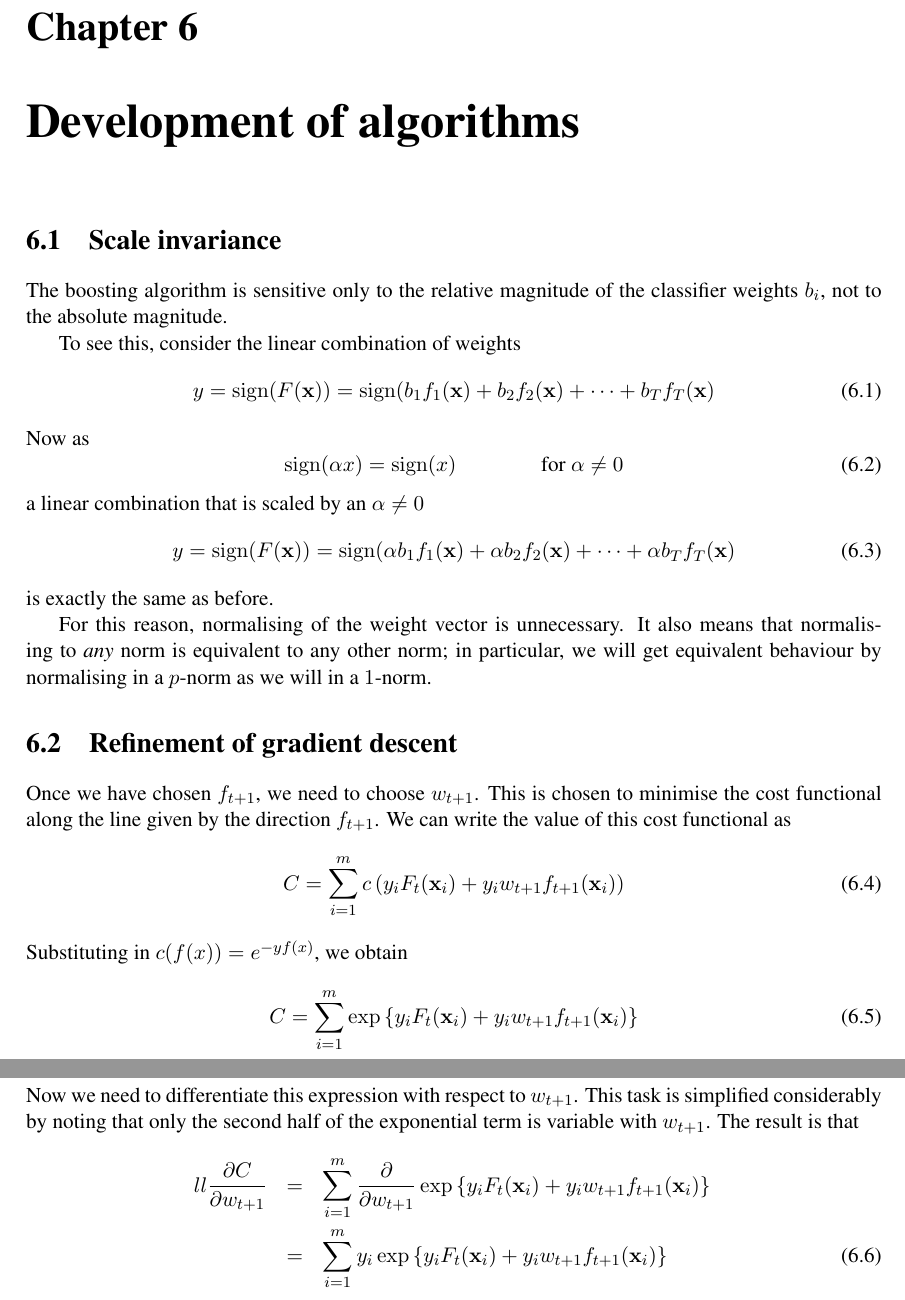
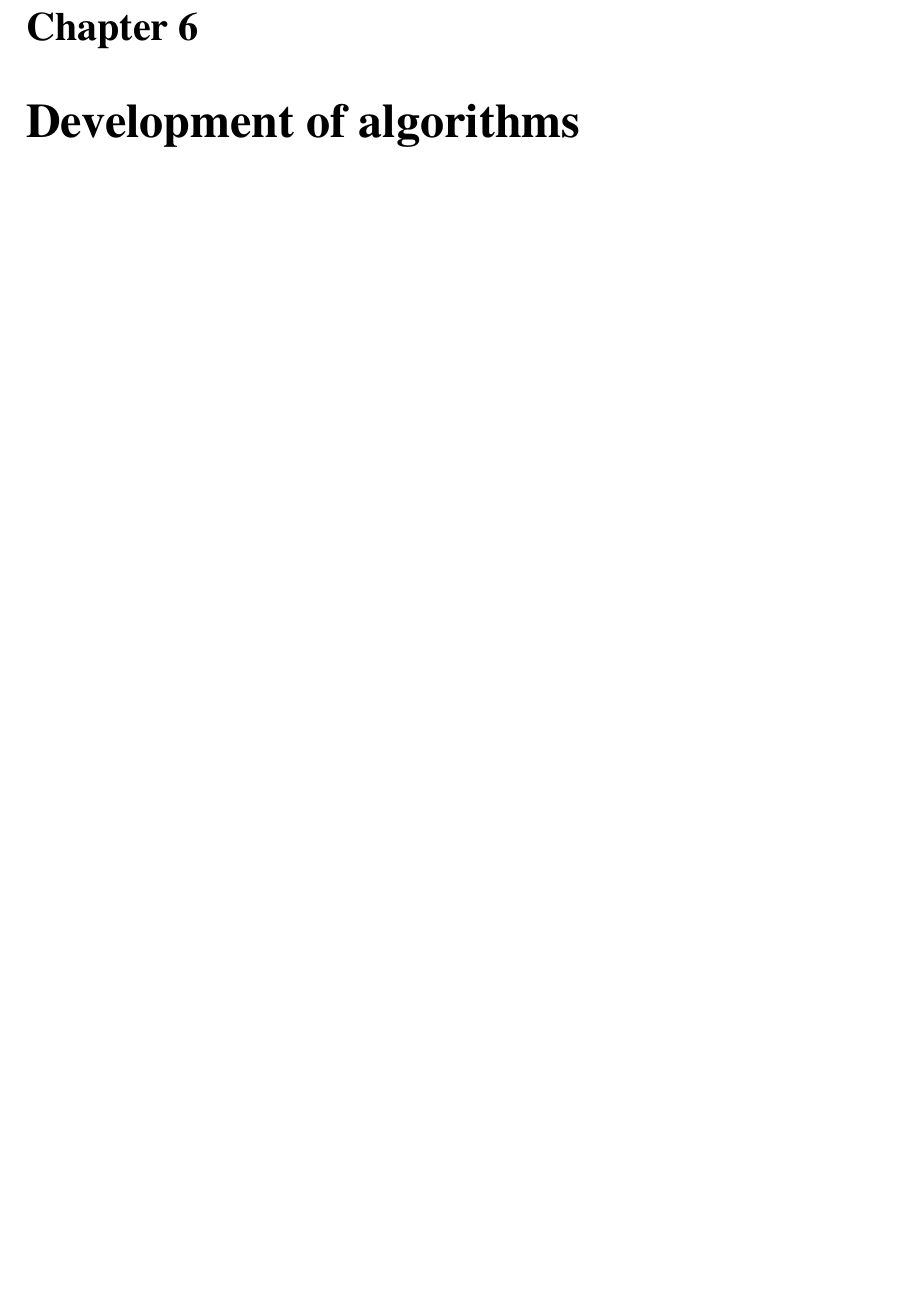
Before and after one commit to jeremybarnes/Thesis, a LaTeX thesis (Thesis/thesis.tex, which reads Thesis/development.tex): two parts of pages 41 and 42 of 57 before the commit and part of page 41 of 56 after it, the two joined at a grey line, cut so that both start at the same text, the shorter picture padded with empty space. Compiled offline with pdfLaTeX.

Commit message:
* About to delete; thought I'd commit it first

```diff
--- a/Thesis/development.tex
+++ b/Thesis/development.tex
@@ -3,67 +3,3 @@
 % $Id$
 
 \chapter{Development of algorithms}
-
-\section{Scale invariance}
-
-The boosting algorithm is sensitive only to the relative magnitude of
-the classifier weights $b_i$, not to the absolute magnitude.
-
-To see this, consider the linear combination of weights
-%
-\begin{equation}
-y = \sign(F(\bfx)) = \sign(b_1 f_1(\bfx) + b_2 f_2(\bfx) + \cdots +
-b_T f_T(\bfx)
-\end{equation}
-%
-Now as
-%
-\begin{equation}
-\sign(\alpha x) = \sign(x) \qquad \qquad \mbox{for $\alpha \neq 0$}
-\end{equation}
-%
-a linear combination that is scaled by an $\alpha \neq 0$
-%
-\begin{equation}
-y = \sign(F(\bfx)) = \sign(\alpha b_1 f_1(\bfx) + \alpha b_2 f_2(\bfx)
-+ \cdots + \alpha b_T f_T(\bfx)
-\end{equation}
-%
-is exactly the same as before.
-
-For this reason, normalising of the weight vector is unnecessary.  It
-also means that normalising to \emph{any} norm is equivalent to any
-other norm; in particular, we will get equivalent behaviour by
-normalising in a $p$-norm as we will in a $1$-norm.
-
-\section{Refinement of gradient descent}
-
-Once we have chosen $f_{t+1}$, we need to choose $w_{t+1}$.  This is
-chosen to minimise the cost functional along the line given by the
-direction $f_{t+1}$.  We can write the value of this cost functional
-as
-%
-\begin{equation}
-C = \sum_{i=1}^{m} c \left( y_i F_t(\bfx_i) + y_i w_{t+1}
-f_{t+1}(\bfx_i) \right)
-\end{equation}
-Substituting in $c(f(x)) = e^{-yf(x)}$, we obtain
-%
-\begin{equation}
-C = \sum_{i=1}^{m} \exp \left\{ y_i F_t(\bfx_i) + y_i w_{t+1}
-f_{t+1}(\bfx_i) \right\}
-\end{equation}
-%
-Now we need to differentiate this expression with respect to
-$w_{t+1}$.   This task is simplified considerably by noting that only
-the second half of the exponential term is variable with $w_{t+1}$.
-The result is that
-%
-\begin{eqnarray}{ll}
-\frac{\partial C}{\partial w_{t+1}} &
-= & \sum_{i=1}^{m} \frac{\partial}{\partial w_{t+1}}
-\exp \left\{ y_i F_t(\bfx_i) + y_i w_{t+1}
-f_{t+1}(\bfx_i) \right\} \nonumber \\
-& = & \sum_{i=1}^{m} y_i \exp \left\{ y_i F_t(\bfx_i) + y_i w_{t+1}
-f_{t+1}(\bfx_i) \right\}
-\end{eqnarray}
```
